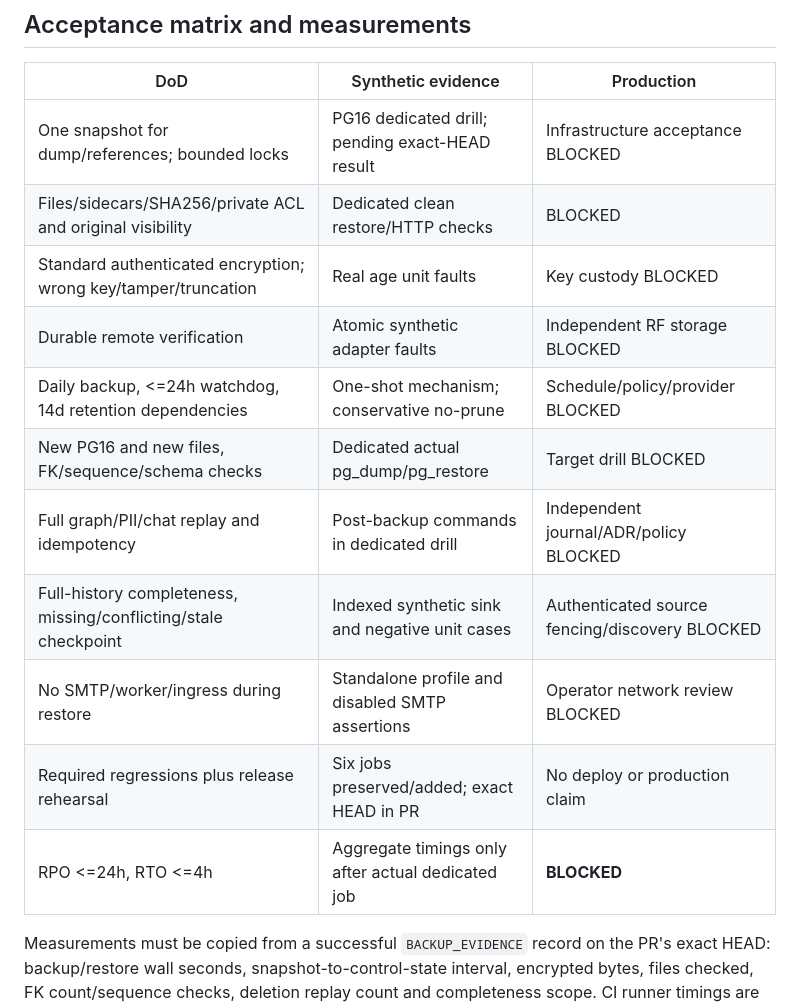
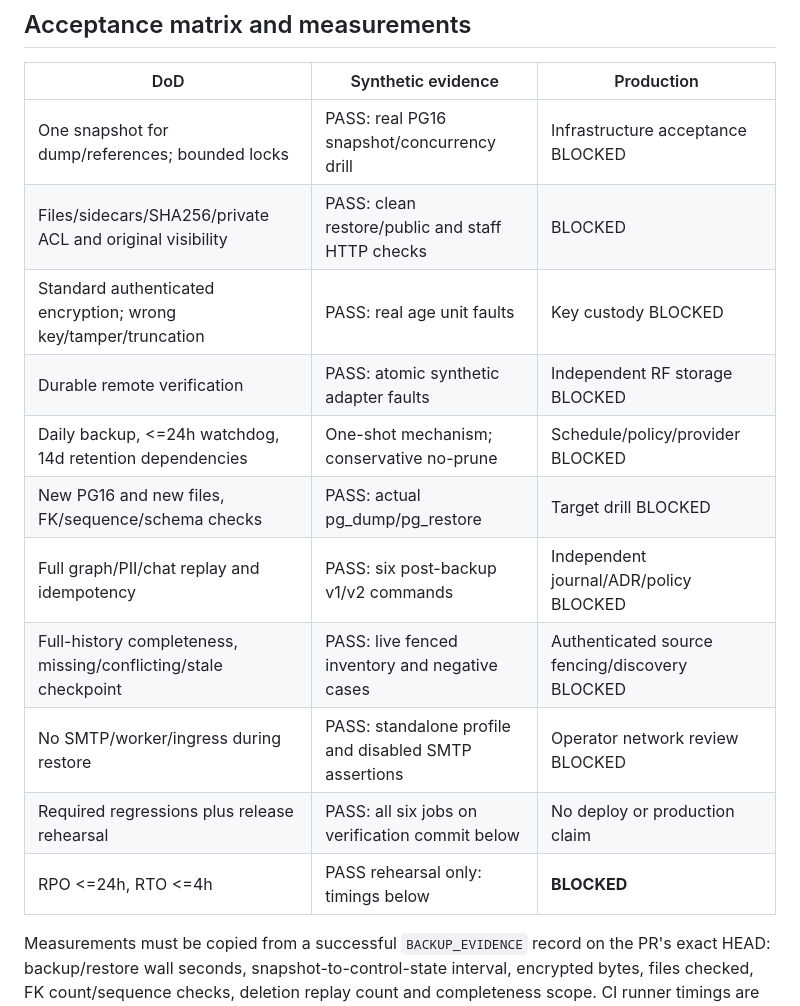
Before and after one commit to h1roshigoto/akbrizcase, a Markdown page: docs/MVP-042-backup-restore.md, the part around one of its changes. GitHub-like rendering.

```diff
--- a/docs/MVP-042-backup-restore.md
+++ b/docs/MVP-042-backup-restore.md
@@ -184,17 +184,17 @@ missed schedule cannot refresh a success record; stale observations alert after
 
 | DoD | Synthetic evidence | Production |
 |---|---|---|
-| One snapshot for dump/references; bounded locks | PG16 dedicated drill; pending exact-HEAD result | Infrastructure acceptance BLOCKED |
-| Files/sidecars/SHA256/private ACL and original visibility | Dedicated clean restore/HTTP checks | BLOCKED |
-| Standard authenticated encryption; wrong key/tamper/truncation | Real age unit faults | Key custody BLOCKED |
-| Durable remote verification | Atomic synthetic adapter faults | Independent RF storage BLOCKED |
+| One snapshot for dump/references; bounded locks | PASS: real PG16 snapshot/concurrency drill | Infrastructure acceptance BLOCKED |
+| Files/sidecars/SHA256/private ACL and original visibility | PASS: clean restore/public and staff HTTP checks | BLOCKED |
+| Standard authenticated encryption; wrong key/tamper/truncation | PASS: real age unit faults | Key custody BLOCKED |
+| Durable remote verification | PASS: atomic synthetic adapter faults | Independent RF storage BLOCKED |
 | Daily backup, <=24h watchdog, 14d retention dependencies | One-shot mechanism; conservative no-prune | Schedule/policy/provider BLOCKED |
-| New PG16 and new files, FK/sequence/schema checks | Dedicated actual pg_dump/pg_restore | Target drill BLOCKED |
-| Full graph/PII/chat replay and idempotency | Post-backup commands in dedicated drill | Independent journal/ADR/policy BLOCKED |
-| Full-history completeness, missing/conflicting/stale checkpoint | Indexed synthetic sink and negative unit cases | Authenticated source fencing/discovery BLOCKED |
-| No SMTP/worker/ingress during restore | Standalone profile and disabled SMTP assertions | Operator network review BLOCKED |
-| Required regressions plus release rehearsal | Six jobs preserved/added; exact HEAD in PR | No deploy or production claim |
-| RPO <=24h, RTO <=4h | Aggregate timings only after actual dedicated job | **BLOCKED** |
+| New PG16 and new files, FK/sequence/schema checks | PASS: actual pg_dump/pg_restore | Target drill BLOCKED |
+| Full graph/PII/chat replay and idempotency | PASS: six post-backup v1/v2 commands | Independent journal/ADR/policy BLOCKED |
+| Full-history completeness, missing/conflicting/stale checkpoint | PASS: live fenced inventory and negative cases | Authenticated source fencing/discovery BLOCKED |
+| No SMTP/worker/ingress during restore | PASS: standalone profile and disabled SMTP assertions | Operator network review BLOCKED |
+| Required regressions plus release rehearsal | PASS: all six jobs on verification commit below | No deploy or production claim |
+| RPO <=24h, RTO <=4h | PASS rehearsal only: timings below | **BLOCKED** |
 
 Measurements must be copied from a successful `BACKUP_EVIDENCE` record on the PR's
 exact HEAD: backup/restore wall seconds, snapshot-to-control-state interval,
```
Also changed, not shown: other parts of docs/MVP-042-backup-restore.md (+34 -0 lines).
